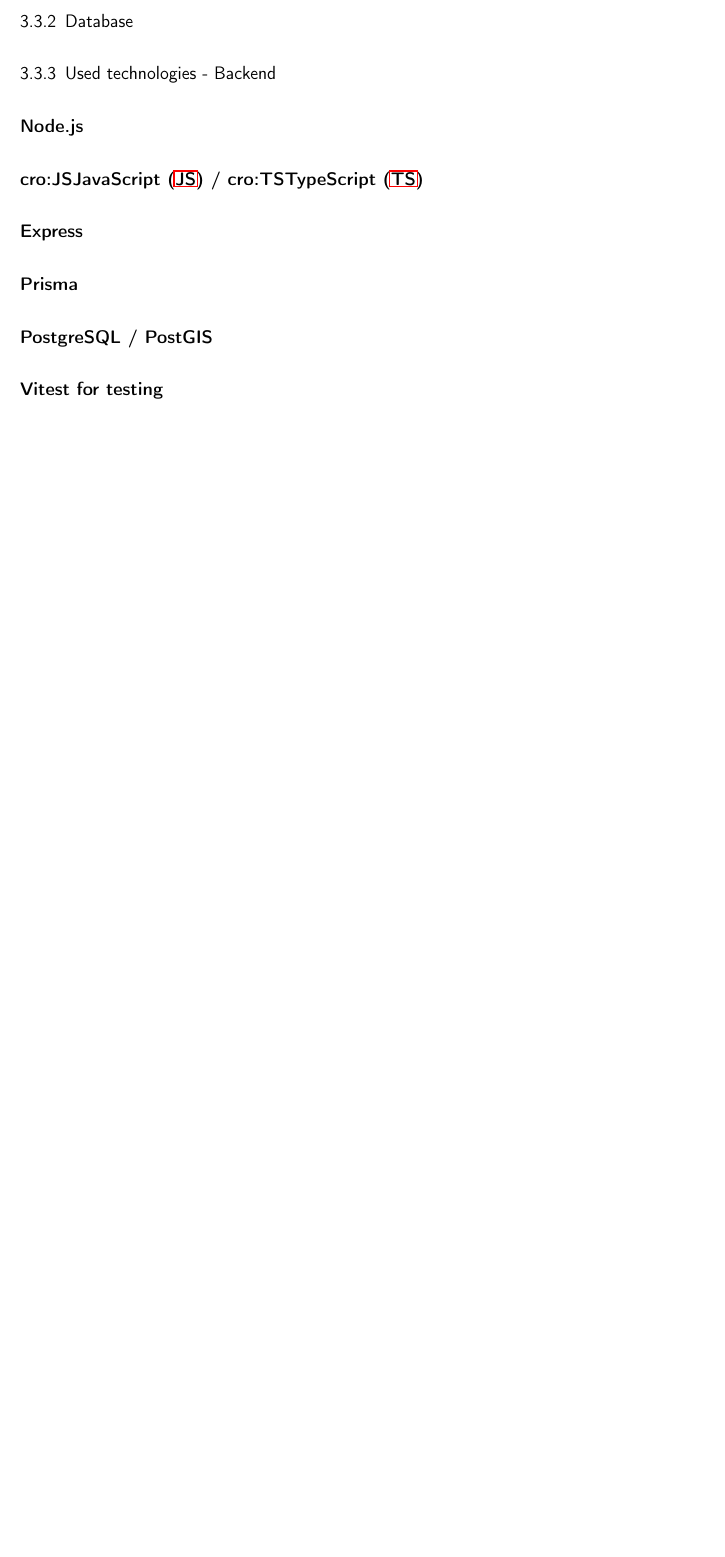
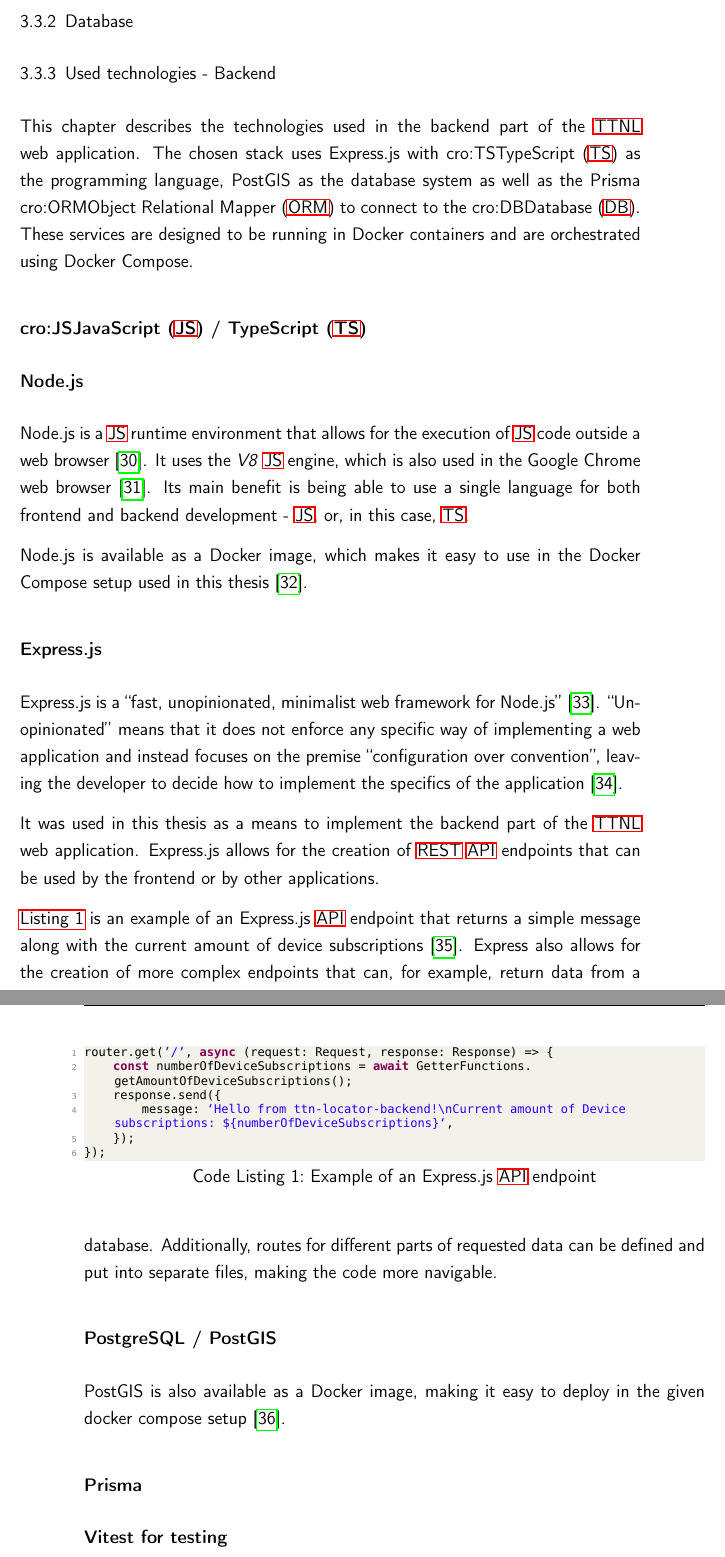
Before and after one commit to Bassadin/Master-Thesis-INM, a LaTeX thesis (thesis/main.tex, which reads thesis/content/3_implementation.tex): part of page 40 of 49 before the commit and two parts of pages 40 and 41 of 49 after it, the two joined at a grey line, cut so that both start at the same text, the shorter picture padded with empty space. Compiled offline with pdfLaTeX.

Commit message:
more content for backend tech

```diff
--- a/thesis/content/3_implementation.tex
+++ b/thesis/content/3_implementation.tex
@@ -174,30 +174,59 @@
 
 % TODO add diagram of program structure
 
+% TODO mention the extensive usage of docker and docker-compose to enable easy deployment of the application
+
 \subsection{Database}
 
 % TODO add ER diagram of database
 
 \subsection{Used technologies - Backend}
 
-% TODO
+This chapter describes the technologies used in the backend part of the \ac{TTNL} web application.
+The chosen stack uses Express.js with \ac{TS} as the programming language, PostGIS as the database system as well as the Prisma \ac{ORM} to connect to the \ac{DB}.
+These services are designed to be running in Docker containers and are orchestrated using Docker Compose.
+
+\subsubsection{\acf{JS} / \acf{TS}}
 
 \subsubsection{Node.js}
 
-\subsubsection{\acf{JS} / \acf{TS}}
+Node.js is a \ac{JS} runtime environment that allows for the execution of \ac{JS} code outside a web browser~\cite{noauthor_nodejs_nodate}.
+It uses the \emph{V8} \ac{JS} engine, which is also used in the Google Chrome web browser~\cite{noauthor_v8_nodate}.
+Its main benefit is being able to use a single language for both frontend and backend development - \ac{JS}, or, in this case, \ac{TS}.
 
-\subsubsection{Express}
+Node.js is available as a Docker image, which makes it easy to use in the Docker Compose setup used in this thesis~\cite{docker_inc_node_2023}.
 
-\subsubsection{Prisma}
+\subsubsection{Express.js}
 
-% TODO: mention that not using Prisma might have been more suitable since some very specific queries had to be written by hand
+Express.js is a ``fast, unopinionated, minimalist web framework for Node.js''~\cite{noauthor_express_nodate}.
+``Unopinionated'' means that it does not enforce any specific way of implementing a web application and instead focuses on the premise ``configuration over convention'', leaving the developer to decide how to implement the specifics of the application~\cite{mardan_pro_2014}.
+
+It was used in this thesis as a means to implement the backend part of the \ac{TTNL} web application.
+Express.js allows for the creation of \ac{REST} \ac{API} endpoints that can be used by the frontend or by other applications.
+
+\begin{lstlisting}[language=TypeScript, float, caption={Example of an Express.js \ac{API} endpoint}, label={lst:express-api-endpoint}]
+router.get('/', async (request: Request, response: Response) => {
+    const numberOfDeviceSubscriptions = await GetterFunctions.getAmountOfDeviceSubscriptions();
+    response.send({
+        message: `Hello from ttn-locator-backend!\nCurrent amount of Device subscriptions: ${numberOfDeviceSubscriptions}`,
+    });
+});
+\end{lstlisting}
+
+\Cref{lst:express-api-endpoint} is an example of an Express.js \ac{API} endpoint that returns a simple message along with the current amount of device subscriptions~\cite{noauthor_express_nodate-1}.
+Express also allows for the creation of more complex endpoints that can, for example, return data from a database.
+Additionally, routes for different parts of requested data can be defined and put into separate files, making the code more navigable.
 
 \subsubsection{PostgreSQL / PostGIS}
 
 % TODO: Explain the choice of DB and why PostGIS was used (geo queries, etc.)
 % Also: sources for postgres and postgis
 
-% Question: explain this here on in background?
+PostGIS is also available as a Docker image, making it easy to deploy in the given docker compose setup~\cite{docker_inc_postgispostgis_2023}.
+
+\subsubsection{Prisma}
+
+% TODO: mention that not using Prisma might have been more suitable since some very specific queries had to be written by hand
 
 \subsubsection{Vitest for testing}
 
```
Also changed, not shown: thesis/content/3_implementation.tex (4 more changed lines).
